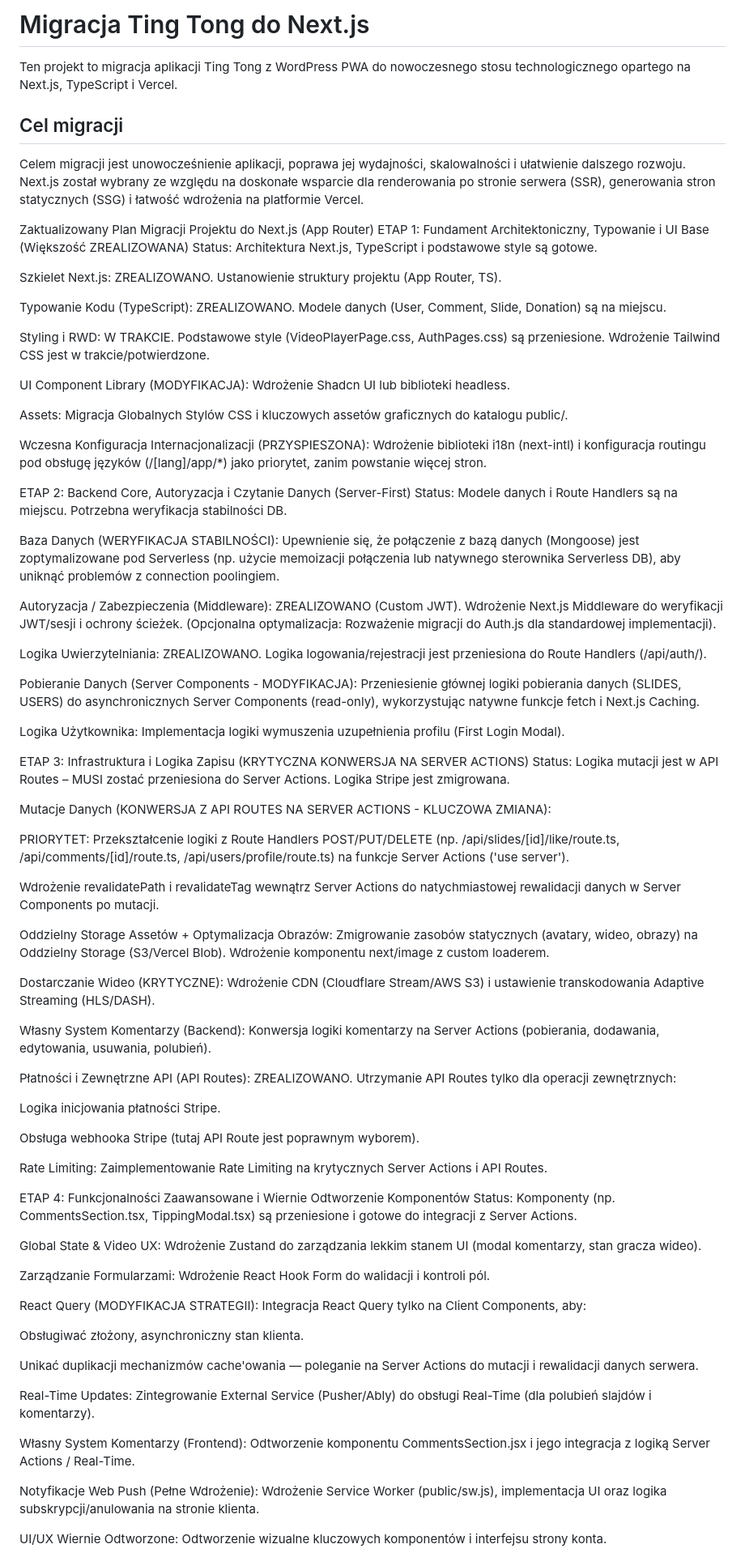
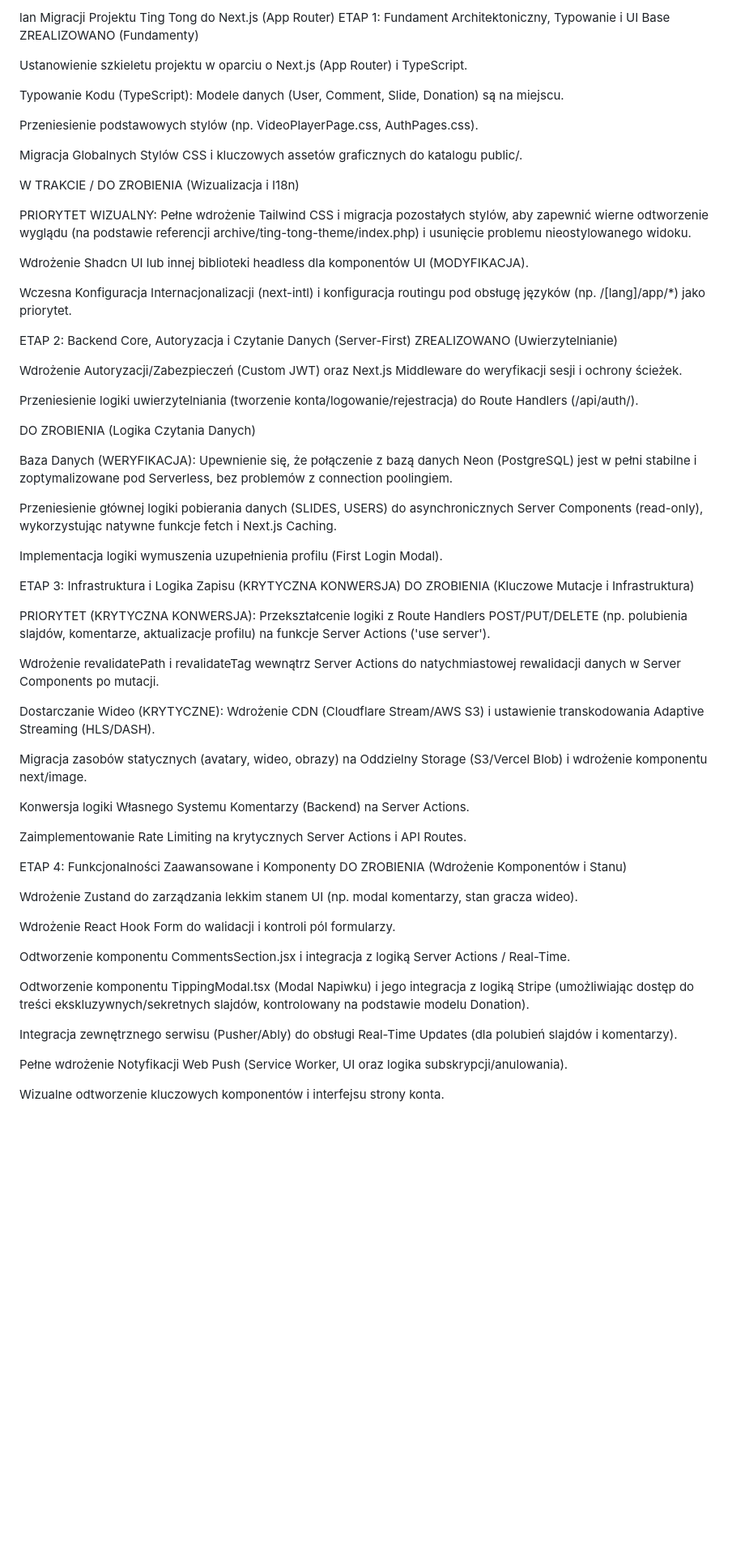
Before and after one commit to pawelekbyra/dupa, a Markdown page: README.md, the part around the change printed below. Shown: that part at 81% size. Rendered like a GitHub page; blank space fills up the shorter version.

```diff
--- a/README.md
+++ b/README.md
@@ -1,82 +1,68 @@
-# Migracja Ting Tong do Next.js
+lan Migracji Projektu Ting Tong do Next.js (App Router)
+ETAP 1: Fundament Architektoniczny, Typowanie i UI Base
+ZREALIZOWANO (Fundamenty)
 
-Ten projekt to migracja aplikacji Ting Tong z WordPress PWA do nowoczesnego stosu technologicznego opartego na Next.js, TypeScript i Vercel.
+Ustanowienie szkieletu projektu w oparciu o Next.js (App Router) i TypeScript.
 
-## Cel migracji
+Typowanie Kodu (TypeScript): Modele danych (User, Comment, Slide, Donation) są na miejscu.
 
-Celem migracji jest unowocześnienie aplikacji, poprawa jej wydajności, skalowalności i ułatwienie dalszego rozwoju. Next.js został wybrany ze względu na doskonałe wsparcie dla renderowania po stronie serwera (SSR), generowania stron statycznych (SSG) i łatwość wdrożenia na platformie Vercel.
+Przeniesienie podstawowych stylów (np. VideoPlayerPage.css, AuthPages.css).
 
-Zaktualizowany Plan Migracji Projektu do Next.js (App Router)
-ETAP 1: Fundament Architektoniczny, Typowanie i UI Base (Większość ZREALIZOWANA)
-Status: Architektura Next.js, TypeScript i podstawowe style są gotowe.
+Migracja Globalnych Stylów CSS i kluczowych assetów graficznych do katalogu public/.
 
-Szkielet Next.js: ZREALIZOWANO. Ustanowienie struktury projektu (App Router, TS).
+W TRAKCIE / DO ZROBIENIA (Wizualizacja i I18n)
 
-Typowanie Kodu (TypeScript): ZREALIZOWANO. Modele danych (User, Comment, Slide, Donation) są na miejscu.
+PRIORYTET WIZUALNY: Pełne wdrożenie Tailwind CSS i migracja pozostałych stylów, aby zapewnić wierne odtworzenie wyglądu (na podstawie referencji archive/ting-tong-theme/index.php) i usunięcie problemu nieostylowanego widoku.
 
-Styling i RWD: W TRAKCIE. Podstawowe style (VideoPlayerPage.css, AuthPages.css) są przeniesione. Wdrożenie Tailwind CSS jest w trakcie/potwierdzone.
+Wdrożenie Shadcn UI lub innej biblioteki headless dla komponentów UI (MODYFIKACJA).
 
-UI Component Library (MODYFIKACJA): Wdrożenie Shadcn UI lub biblioteki headless.
-
-Assets: Migracja Globalnych Stylów CSS i kluczowych assetów graficznych do katalogu public/.
-
-Wczesna Konfiguracja Internacjonalizacji (PRZYSPIESZONA): Wdrożenie biblioteki i18n (next-intl) i konfiguracja routingu pod obsługę języków (/[lang]/app/*) jako priorytet, zanim powstanie więcej stron.
+Wczesna Konfiguracja Internacjonalizacji (next-intl) i konfiguracja routingu pod obsługę języków (np. /[lang]/app/*) jako priorytet.
 
 ETAP 2: Backend Core, Autoryzacja i Czytanie Danych (Server-First)
-Status: Modele danych i Route Handlers są na miejscu. Potrzebna weryfikacja stabilności DB.
+ZREALIZOWANO (Uwierzytelnianie)
 
-Baza Danych (WERYFIKACJA STABILNOŚCI): Upewnienie się, że połączenie z bazą danych (Mongoose) jest zoptymalizowane pod Serverless (np. użycie memoizacji połączenia lub natywnego sterownika Serverless DB), aby uniknąć problemów z connection poolingiem.
+Wdrożenie Autoryzacji/Zabezpieczeń (Custom JWT) oraz Next.js Middleware do weryfikacji sesji i ochrony ścieżek.
 
-Autoryzacja / Zabezpieczenia (Middleware): ZREALIZOWANO (Custom JWT). Wdrożenie Next.js Middleware do weryfikacji JWT/sesji i ochrony ścieżek. (Opcjonalna optymalizacja: Rozważenie migracji do Auth.js dla standardowej implementacji).
+Przeniesienie logiki uwierzytelniania (tworzenie konta/logowanie/rejestracja) do Route Handlers (/api/auth/).
 
-Logika Uwierzytelniania: ZREALIZOWANO. Logika logowania/rejestracji jest przeniesiona do Route Handlers (/api/auth/).
+DO ZROBIENIA (Logika Czytania Danych)
 
-Pobieranie Danych (Server Components - MODYFIKACJA): Przeniesienie głównej logiki pobierania danych (SLIDES, USERS) do asynchronicznych Server Components (read-only), wykorzystując natywne funkcje fetch i Next.js Caching.
+Baza Danych (WERYFIKACJA): Upewnienie się, że połączenie z bazą danych Neon (PostgreSQL) jest w pełni stabilne i zoptymalizowane pod Serverless, bez problemów z connection poolingiem.
 
-Logika Użytkownika: Implementacja logiki wymuszenia uzupełnienia profilu (First Login Modal).
+Przeniesienie głównej logiki pobierania danych (SLIDES, USERS) do asynchronicznych Server Components (read-only), wykorzystując natywne funkcje fetch i Next.js Caching.
 
-ETAP 3: Infrastruktura i Logika Zapisu (KRYTYCZNA KONWERSJA NA SERVER ACTIONS)
-Status: Logika mutacji jest w API Routes – MUSI zostać przeniesiona do Server Actions. Logika Stripe jest zmigrowana.
+Implementacja logiki wymuszenia uzupełnienia profilu (First Login Modal).
 
-Mutacje Danych (KONWERSJA Z API ROUTES NA SERVER ACTIONS - KLUCZOWA ZMIANA):
+ETAP 3: Infrastruktura i Logika Zapisu (KRYTYCZNA KONWERSJA)
+DO ZROBIENIA (Kluczowe Mutacje i Infrastruktura)
 
-PRIORYTET: Przekształcenie logiki z Route Handlers POST/PUT/DELETE (np. /api/slides/[id]/like/route.ts, /api/comments/[id]/route.ts, /api/users/profile/route.ts) na funkcje Server Actions ('use server').
+PRIORYTET (KRYTYCZNA KONWERSJA): Przekształcenie logiki z Route Handlers POST/PUT/DELETE (np. polubienia slajdów, komentarze, aktualizacje profilu) na funkcje Server Actions ('use server').
 
 Wdrożenie revalidatePath i revalidateTag wewnątrz Server Actions do natychmiastowej rewalidacji danych w Server Components po mutacji.
 
-Oddzielny Storage Assetów + Optymalizacja Obrazów: Zmigrowanie zasobów statycznych (avatary, wideo, obrazy) na Oddzielny Storage (S3/Vercel Blob). Wdrożenie komponentu next/image z custom loaderem.
-
 Dostarczanie Wideo (KRYTYCZNE): Wdrożenie CDN (Cloudflare Stream/AWS S3) i ustawienie transkodowania Adaptive Streaming (HLS/DASH).
 
-Własny System Komentarzy (Backend): Konwersja logiki komentarzy na Server Actions (pobierania, dodawania, edytowania, usuwania, polubień).
+Migracja zasobów statycznych (avatary, wideo, obrazy) na Oddzielny Storage (S3/Vercel Blob) i wdrożenie komponentu next/image.
 
-Płatności i Zewnętrzne API (API Routes): ZREALIZOWANO. Utrzymanie API Routes tylko dla operacji zewnętrznych:
+Konwersja logiki Własnego Systemu Komentarzy (Backend) na Server Actions.
 
-Logika inicjowania płatności Stripe.
+Zaimplementowanie Rate Limiting na krytycznych Server Actions i API Routes.
 
-Obsługa webhooka Stripe (tutaj API Route jest poprawnym wyborem).
+ETAP 4: Funkcjonalności Zaawansowane i Komponenty
+DO ZROBIENIA (Wdrożenie Komponentów i Stanu)
 
-Rate Limiting: Zaimplementowanie Rate Limiting na krytycznych Server Actions i API Routes.
+Wdrożenie Zustand do zarządzania lekkim stanem UI (np. modal komentarzy, stan gracza wideo).
 
-ETAP 4: Funkcjonalności Zaawansowane i Wiernie Odtworzenie Komponentów
-Status: Komponenty (np. CommentsSection.tsx, TippingModal.tsx) są przeniesione i gotowe do integracji z Server Actions.
+Wdrożenie React Hook Form do walidacji i kontroli pól formularzy.
 
-Global State & Video UX: Wdrożenie Zustand do zarządzania lekkim stanem UI (modal komentarzy, stan gracza wideo).
+Odtworzenie komponentu CommentsSection.jsx i integracja z logiką Server Actions / Real-Time.
 
-Zarządzanie Formularzami: Wdrożenie React Hook Form do walidacji i kontroli pól.
+Odtworzenie komponentu TippingModal.tsx (Modal Napiwku) i jego integracja z logiką Stripe (umożliwiając dostęp do treści ekskluzywnych/sekretnych slajdów, kontrolowany na podstawie modelu Donation).
 
-React Query (MODYFIKACJA STRATEGII): Integracja React Query tylko na Client Components, aby:
+Integracja zewnętrznego serwisu (Pusher/Ably) do obsługi Real-Time Updates (dla polubień slajdów i komentarzy).
 
-Obsługiwać złożony, asynchroniczny stan klienta.
+Pełne wdrożenie Notyfikacji Web Push (Service Worker, UI oraz logika subskrypcji/anulowania).
 
-Unikać duplikacji mechanizmów cache'owania — poleganie na Server Actions do mutacji i rewalidacji danych serwera.
-
-Real-Time Updates: Zintegrowanie External Service (Pusher/Ably) do obsługi Real-Time (dla polubień slajdów i komentarzy).
-
-Własny System Komentarzy (Frontend): Odtworzenie komponentu CommentsSection.jsx i jego integracja z logiką Server Actions / Real-Time.
-
-Notyfikacje Web Push (Pełne Wdrożenie): Wdrożenie Service Worker (public/sw.js), implementacja UI oraz logika subskrypcji/anulowania na stronie klienta.
-
-UI/UX Wiernie Odtworzone: Odtworzenie wizualne kluczowych komponentów i interfejsu strony konta.
+Wizualne odtworzenie kluczowych komponentów i interfejsu strony konta.
 
 ETAP 5: Optymalizacja i Wygładzanie (Produkcja)
```
Also changed, not shown: other parts of README.md (+29 -6 lines).
